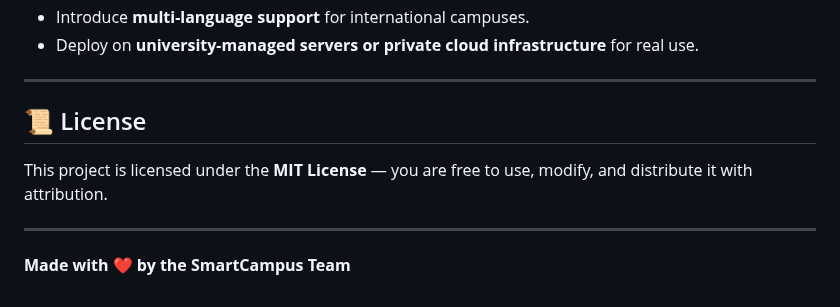
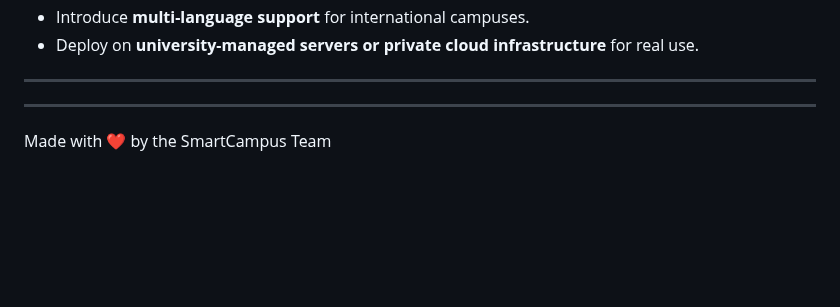
Before and after one commit to stejani-cmd/SmartCampus, a Markdown page: README.md, the part around one of its changes. Drawn GitHub-style; blank space fills up the shorter version.

Commit message:
fix: added readme.md

```diff
--- a/README.md
+++ b/README.md
@@ -71,9 +71,6 @@ Each module (Chatbot, Appointment System, and Admin Dashboard) interacts with th
 
 ---
 
-## 📜 License
-This project is licensed under the **MIT License** — you are free to use, modify, and distribute it with attribution.
 
 ---
-
-**Made with ❤️ by the SmartCampus Team**
+Made with ❤️ by the SmartCampus Team
```
Also changed, not shown: other parts of README.md (+30 -30 lines).
